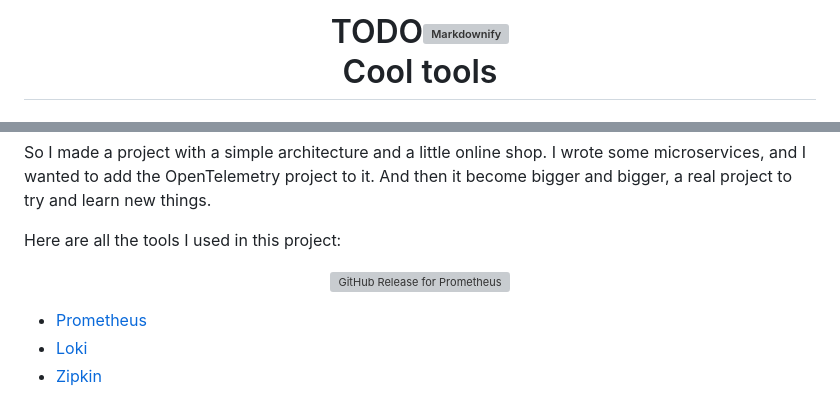
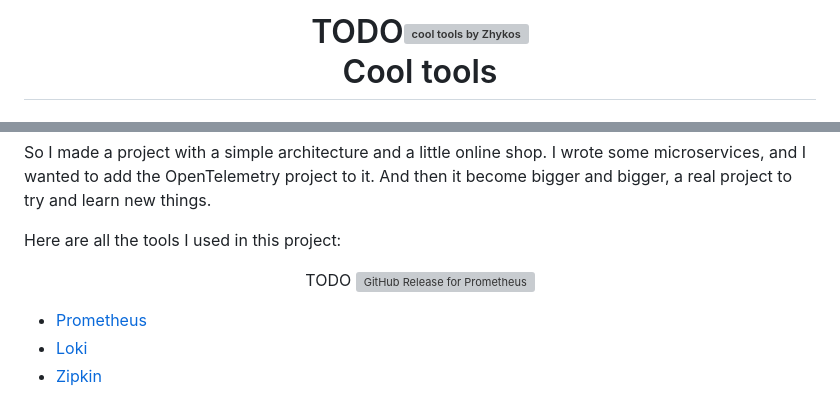
Before and after one commit to Zhykos/cool-tools, a Markdown page: README.md, 2 parts joined by grey strips. Rendered like a GitHub page; grey boxes are pictures that could not be loaded.

Commit message:
:construction: :memo: doc: add TODOs in main README + fixes

```diff
--- a/README.md
+++ b/README.md
@@ -1,6 +1,6 @@
 <h1 align="center">
   <br>
-  TODO<img src="https://TODO.png" alt="Markdownify" width="200">
+  TODO<img src="https://TODO.png" alt="cool tools by Zhykos" width="200">
   <br>
   Cool tools
   <br>
@@ -37,7 +37,7 @@ And then it become bigger and bigger, a real project to try and learn new things
 
 Here are all the tools I used in this project:
 
-<p align="center">
+<p align="center">TODO
   <img alt="GitHub Release for Prometheus" src="https://img.shields.io/github/v/release/prometheus/prometheus?filter=v2.53.0&label=Prometheus">
 </p>
 
```
